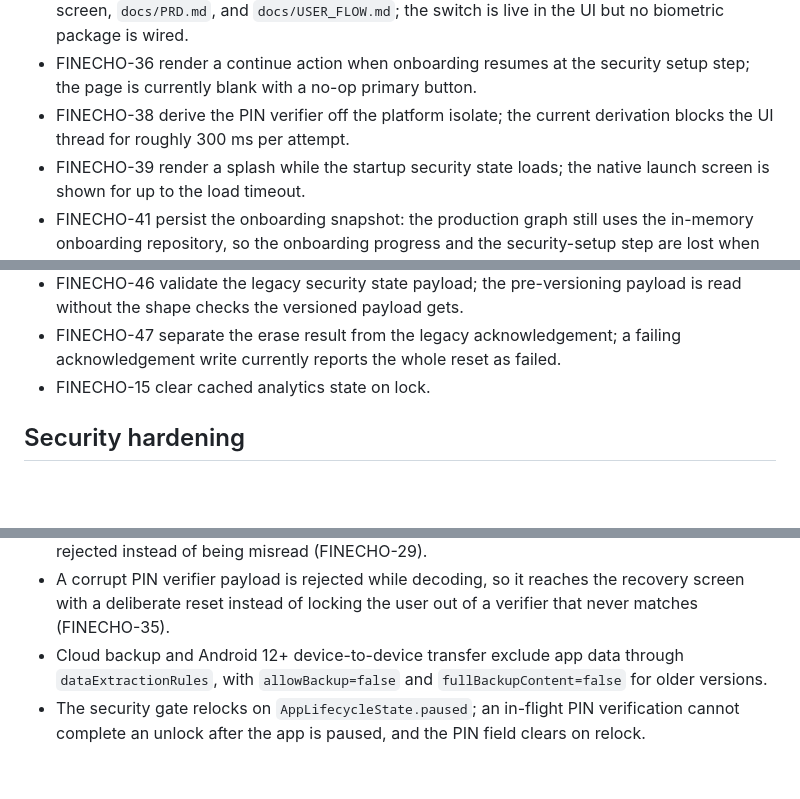
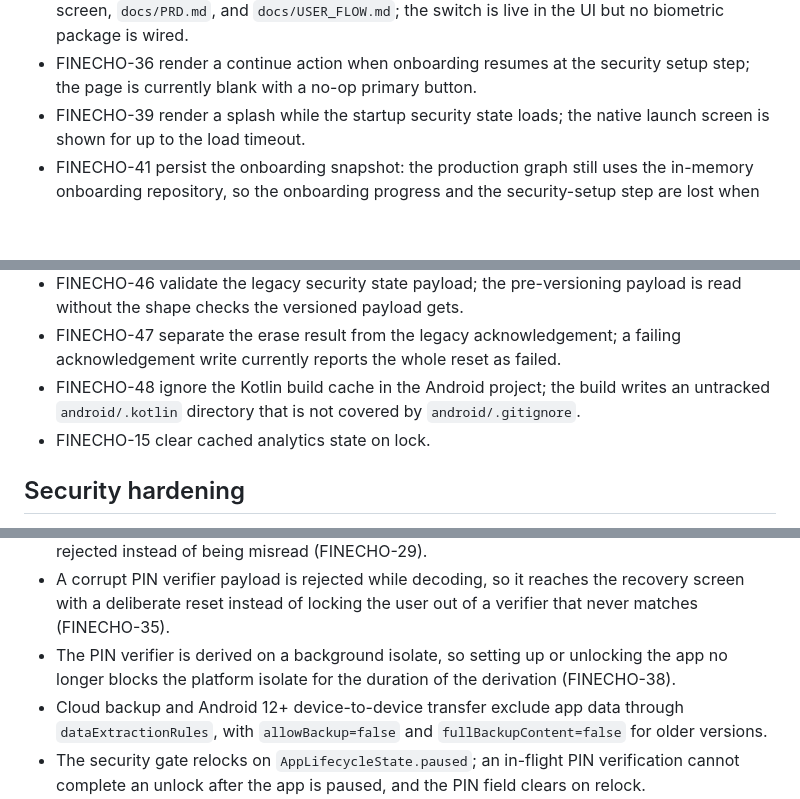
Before and after one commit to OmarAdel10/FinEcho, a Markdown page: docs/followups.md, 3 parts joined by grey strips. GitHub-like rendering; blank space fills up the shorter version.

```diff
--- a/docs/followups.md
+++ b/docs/followups.md
@@ -105,8 +105,6 @@ Deferred; tracked in Plane:
   live in the UI but no biometric package is wired.
 - FINECHO-36 render a continue action when onboarding resumes at the security
   setup step; the page is currently blank with a no-op primary button.
-- FINECHO-38 derive the PIN verifier off the platform isolate; the current
-  derivation blocks the UI thread for roughly 300 ms per attempt.
 - FINECHO-39 render a splash while the startup security state loads; the
   native launch screen is shown for up to the load timeout.
 - FINECHO-41 persist the onboarding snapshot: the production graph still uses
@@ -127,6 +125,9 @@ Deferred; tracked in Plane:
   payload is read without the shape checks the versioned payload gets.
 - FINECHO-47 separate the erase result from the legacy acknowledgement; a
   failing acknowledgement write currently reports the whole reset as failed.
+- FINECHO-48 ignore the Kotlin build cache in the Android project; the build
+  writes an untracked `android/.kotlin` directory that is not covered by
+  `android/.gitignore`.
 - FINECHO-15 clear cached analytics state on lock.
 
 ## Security hardening
@@ -167,6 +168,9 @@ Fixed:
 - A corrupt PIN verifier payload is rejected while decoding, so it reaches the
   recovery screen with a deliberate reset instead of locking the user out of a
   verifier that never matches (FINECHO-35).
+- The PIN verifier is derived on a background isolate, so setting up or
+  unlocking the app no longer blocks the platform isolate for the duration of
+  the derivation (FINECHO-38).
 - Cloud backup and Android 12+ device-to-device transfer exclude app data
   through `dataExtractionRules`, with `allowBackup=false` and
   `fullBackupContent=false` for older versions.
```
Also changed, not shown: README.md (+2 -1 lines), docs/ARCHITECTURE.md (+3 -1 lines).
